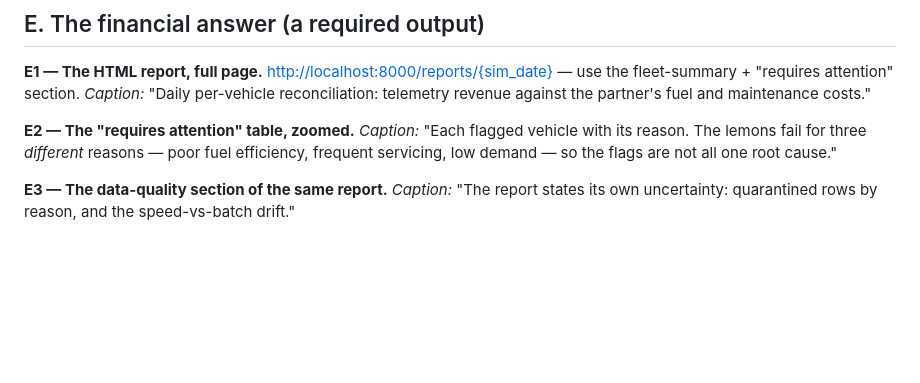
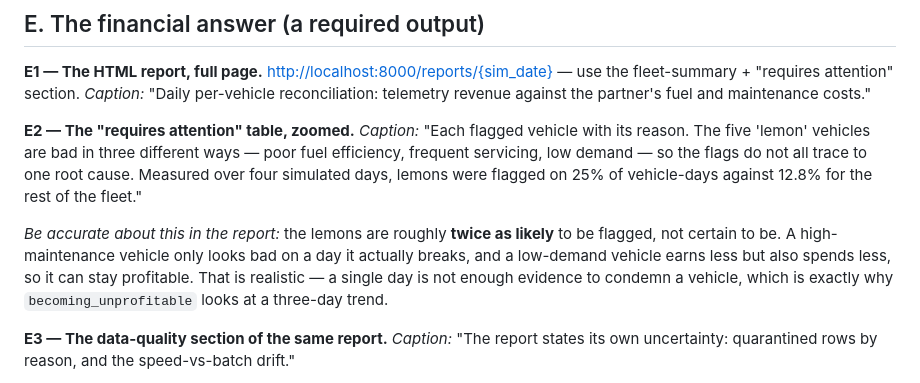
Before and after one commit to safeer85/Bigdata_project, a Markdown page: docs/report-assets/screenshot-checklist.md, the part around the change. GitHub-like rendering; blank space fills up the shorter version.

```diff
--- a/docs/report-assets/screenshot-checklist.md
+++ b/docs/report-assets/screenshot-checklist.md
@@ -108,9 +108,16 @@ section.
 maintenance costs."
 
 **E2 — The "requires attention" table, zoomed.**
-*Caption:* "Each flagged vehicle with its reason. The lemons fail for three *different*
-reasons — poor fuel efficiency, frequent servicing, low demand — so the flags are not all one
-root cause."
+*Caption:* "Each flagged vehicle with its reason. The five 'lemon' vehicles are bad in three
+different ways — poor fuel efficiency, frequent servicing, low demand — so the flags do not all
+trace to one root cause. Measured over four simulated days, lemons were flagged on 25% of
+vehicle-days against 12.8% for the rest of the fleet."
+
+*Be accurate about this in the report:* the lemons are roughly **twice as likely** to be
+flagged, not certain to be. A high-maintenance vehicle only looks bad on a day it actually
+breaks, and a low-demand vehicle earns less but also spends less, so it can stay profitable.
+That is realistic — a single day is not enough evidence to condemn a vehicle, which is exactly
+why `becoming_unprofitable` looks at a three-day trend.
 
 **E3 — The data-quality section of the same report.**
 *Caption:* "The report states its own uncertainty: quarantined rows by reason, and the
```
Also changed, not shown: docs/decisions.md (+9 -0 lines).
